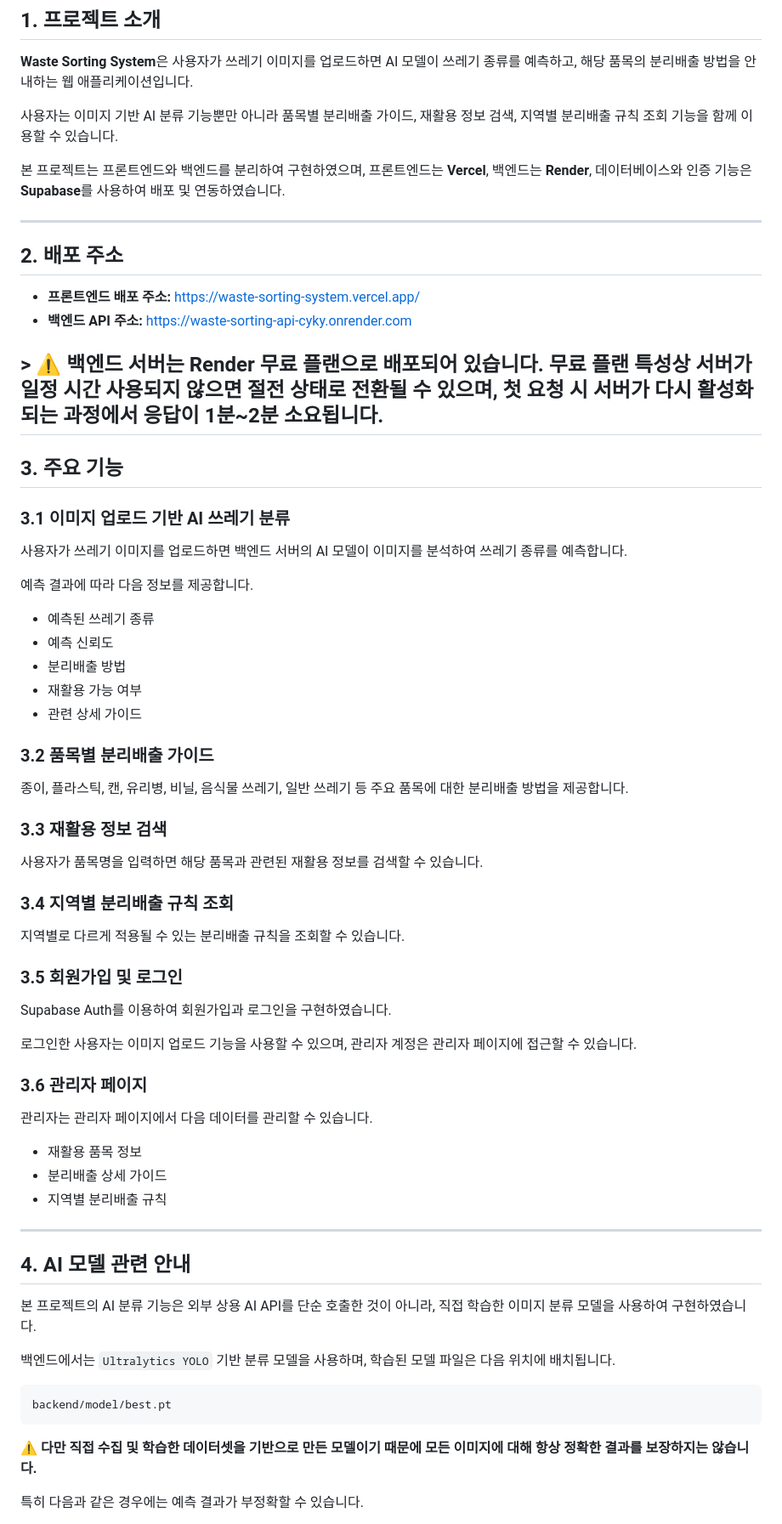
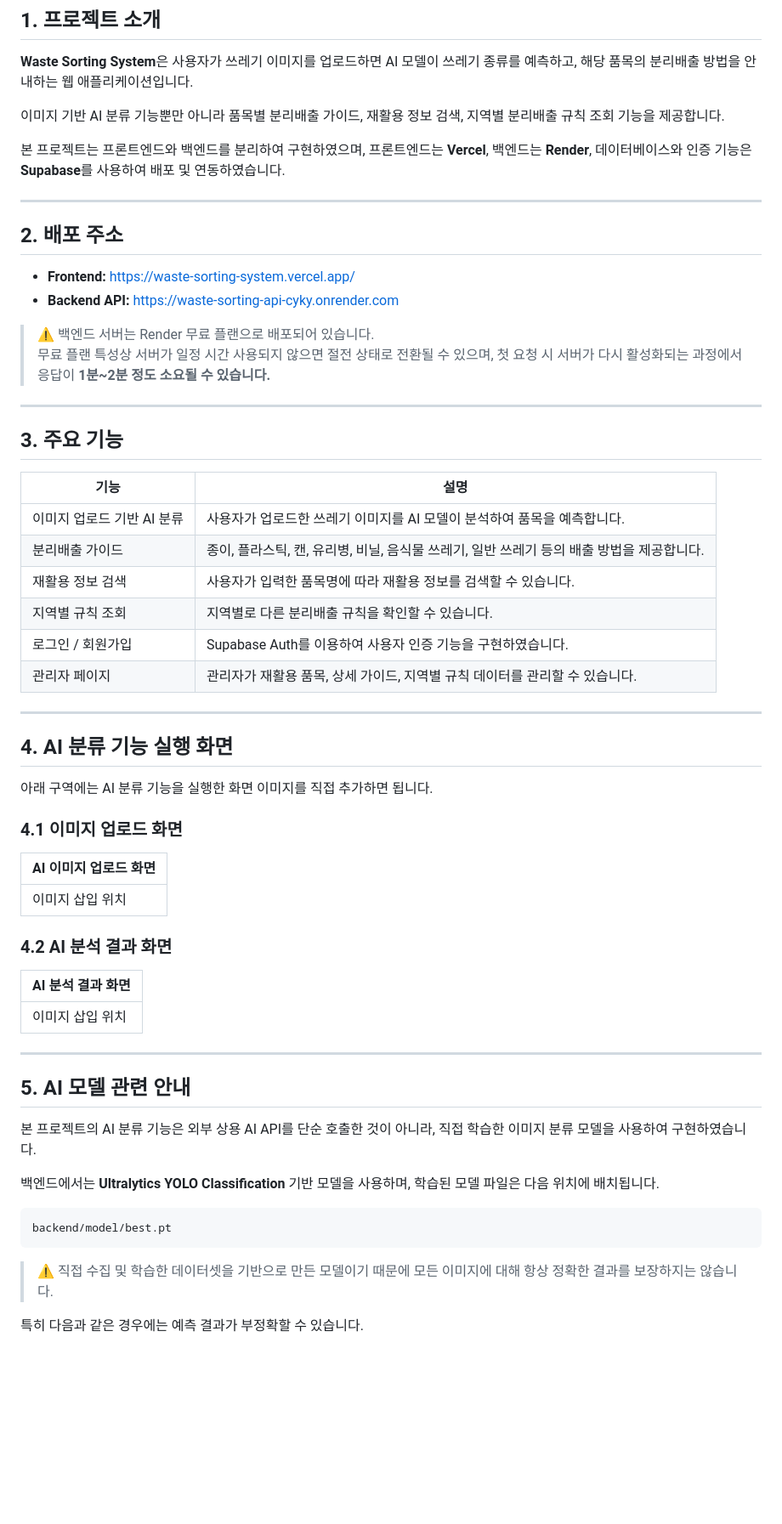
Before and after one commit to tmddus1028/waste_sorting_system, a Markdown page: README.md, the part around one of its changes. Shown at 85% size. Drawn GitHub-style; blank space fills up the shorter version.

````diff
--- a/README.md
+++ b/README.md
@@ -8,7 +8,7 @@ AI 기반 쓰레기 분리배출 가이드 웹 애플리케이션
 
 **Waste Sorting System**은 사용자가 쓰레기 이미지를 업로드하면 AI 모델이 쓰레기 종류를 예측하고, 해당 품목의 분리배출 방법을 안내하는 웹 애플리케이션입니다.
 
-사용자는 이미지 기반 AI 분류 기능뿐만 아니라 품목별 분리배출 가이드, 재활용 정보 검색, 지역별 분리배출 규칙 조회 기능을 함께 이용할 수 있습니다.
+이미지 기반 AI 분류 기능뿐만 아니라 품목별 분리배출 가이드, 재활용 정보 검색, 지역별 분리배출 규칙 조회 기능을 제공합니다.
 
 본 프로젝트는 프론트엔드와 백엔드를 분리하여 구현하였으며, 프론트엔드는 **Vercel**, 백엔드는 **Render**, 데이터베이스와 인증 기능은 **Supabase**를 사용하여 배포 및 연동하였습니다.
 
@@ -16,65 +16,65 @@ AI 기반 쓰레기 분리배출 가이드 웹 애플리케이션
 
 ## 2. 배포 주소
 
-- **프론트엔드 배포 주소:** https://waste-sorting-system.vercel.app/
-- **백엔드 API 주소:** https://waste-sorting-api-cyky.onrender.com
+- **Frontend:** https://waste-sorting-system.vercel.app/
+- **Backend API:** https://waste-sorting-api-cyky.onrender.com
 
-**> ⚠️ 백엔드 서버는 Render 무료 플랜으로 배포되어 있습니다. 무료 플랜 특성상 서버가 일정 시간 사용되지 않으면 절전 상태로 전환될 수 있으며, 첫 요청 시 서버가 다시 활성화되는 과정에서 응답이 1분~2분 소요됩니다.**
+> ⚠️ 백엔드 서버는 Render 무료 플랜으로 배포되어 있습니다.
+> 무료 플랜 특성상 서버가 일정 시간 사용되지 않으면 절전 상태로 전환될 수 있으며, 첫 요청 시 서버가 다시 활성화되는 과정에서 응답이 **1분~2분 정도 소요될 수 있습니다.**
+
 ---
 
 ## 3. 주요 기능
 
-### 3.1 이미지 업로드 기반 AI 쓰레기 분류
-
-사용자가 쓰레기 이미지를 업로드하면 백엔드 서버의 AI 모델이 이미지를 분석하여 쓰레기 종류를 예측합니다.
-
-예측 결과에 따라 다음 정보를 제공합니다.
-
-- 예측된 쓰레기 종류
-- 예측 신뢰도
-- 분리배출 방법
-- 재활용 가능 여부
-- 관련 상세 가이드
-
-### 3.2 품목별 분리배출 가이드
-
-종이, 플라스틱, 캔, 유리병, 비닐, 음식물 쓰레기, 일반 쓰레기 등 주요 품목에 대한 분리배출 방법을 제공합니다.
-
-### 3.3 재활용 정보 검색
-
-사용자가 품목명을 입력하면 해당 품목과 관련된 재활용 정보를 검색할 수 있습니다.
-
-### 3.4 지역별 분리배출 규칙 조회
-
-지역별로 다르게 적용될 수 있는 분리배출 규칙을 조회할 수 있습니다.
-
-### 3.5 회원가입 및 로그인
-
-Supabase Auth를 이용하여 회원가입과 로그인을 구현하였습니다.
-
-로그인한 사용자는 이미지 업로드 기능을 사용할 수 있으며, 관리자 계정은 관리자 페이지에 접근할 수 있습니다.
-
-### 3.6 관리자 페이지
-
-관리자는 관리자 페이지에서 다음 데이터를 관리할 수 있습니다.
-
-- 재활용 품목 정보
-- 분리배출 상세 가이드
-- 지역별 분리배출 규칙
+| 기능 | 설명 |
+|---|---|
+| 이미지 업로드 기반 AI 분류 | 사용자가 업로드한 쓰레기 이미지를 AI 모델이 분석하여 품목을 예측합니다. |
+| 분리배출 가이드 | 종이, 플라스틱, 캔, 유리병, 비닐, 음식물 쓰레기, 일반 쓰레기 등의 배출 방법을 제공합니다. |
+| 재활용 정보 검색 | 사용자가 입력한 품목명에 따라 재활용 정보를 검색할 수 있습니다. |
+| 지역별 규칙 조회 | 지역별로 다른 분리배출 규칙을 확인할 수 있습니다. |
+| 로그인 / 회원가입 | Supabase Auth를 이용하여 사용자 인증 기능을 구현하였습니다. |
+| 관리자 페이지 | 관리자가 재활용 품목, 상세 가이드, 지역별 규칙 데이터를 관리할 수 있습니다. |
 
 ---
 
-## 4. AI 모델 관련 안내
+## 4. AI 분류 기능 실행 화면
+
+아래 구역에는 AI 분류 기능을 실행한 화면 이미지를 직접 추가하면 됩니다.
+
+<!--
+GitHub README에 이미지를 넣는 방법 예시:
+
+<img width="900" alt="AI 이미지 업로드 화면" src="이미지_URL_입력">
+<img width="900" alt="AI 분석 결과 화면" src="이미지_URL_입력">
+
+GitHub Issues 또는 README 편집 화면에 이미지를 드래그 앤 드롭하면 이미지 URL을 얻을 수 있습니다.
+-->
+
+### 4.1 이미지 업로드 화면
+
+| AI 이미지 업로드 화면 |
+|---|
+| 이미지 삽입 위치 |
+
+### 4.2 AI 분석 결과 화면
+
+| AI 분석 결과 화면 |
+|---|
+| 이미지 삽입 위치 |
+
+---
+
+## 5. AI 모델 관련 안내
 
 본 프로젝트의 AI 분류 기능은 외부 상용 AI API를 단순 호출한 것이 아니라, 직접 학습한 이미지 분류 모델을 사용하여 구현하였습니다.
 
-백엔드에서는 `Ultralytics YOLO` 기반 분류 모델을 사용하며, 학습된 모델 파일은 다음 위치에 배치됩니다.
+백엔드에서는 **Ultralytics YOLO Classification** 기반 모델을 사용하며, 학습된 모델 파일은 다음 위치에 배치됩니다.
 
 ```text
 backend/model/best.pt
 ```
 
-**⚠️ 다만 직접 수집 및 학습한 데이터셋을 기반으로 만든 모델이기 때문에 모든 이미지에 대해 항상 정확한 결과를 보장하지는 않습니다.**
+> ⚠️ 직접 수집 및 학습한 데이터셋을 기반으로 만든 모델이기 때문에 모든 이미지에 대해 항상 정확한 결과를 보장하지는 않습니다.
 
 특히 다음과 같은 경우에는 예측 결과가 부정확할 수 있습니다.
 
````
Also changed, not shown: other parts of README.md (+27 -78 lines).
